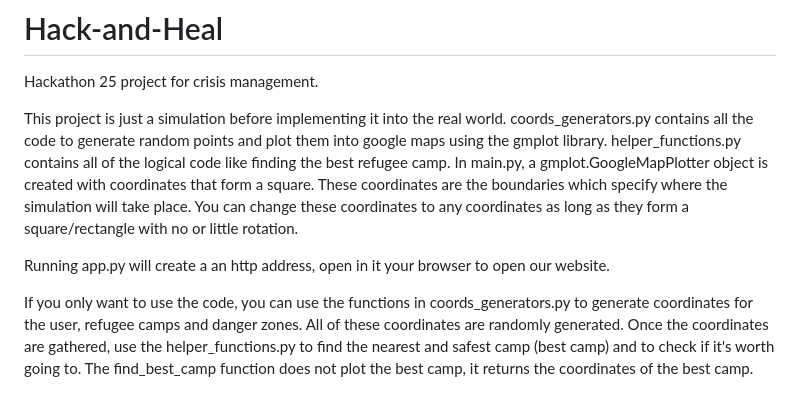
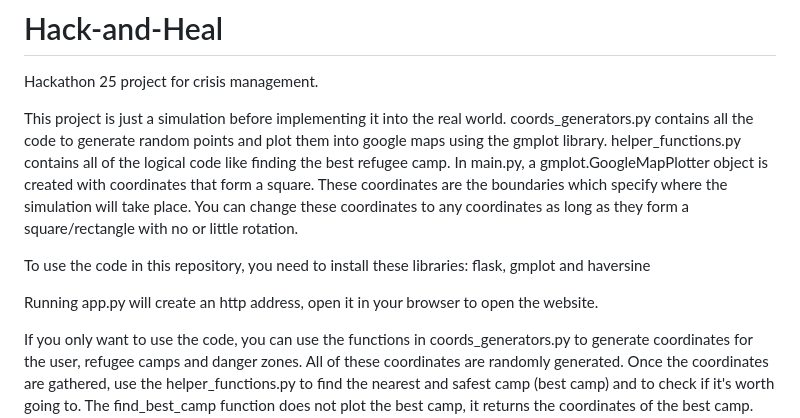
Before and after one commit to omajez/Hack-and-Heal, a Markdown page: README.md, the part around the change. Rendered like a GitHub page; blank space fills up the shorter version.

```diff
--- a/README.md
+++ b/README.md
@@ -3,7 +3,9 @@ Hackathon 25 project for crisis management.
 
 This project is just a simulation before implementing it into the real world. coords_generators.py contains all the code to generate random points and plot them into google maps using the gmplot library. helper_functions.py contains all of the logical code like finding the best refugee camp. In main.py, a gmplot.GoogleMapPlotter object is created with coordinates that form a square. These coordinates are the boundaries which specify where the simulation will take place. You can change these coordinates to any coordinates as long as they form a square/rectangle with no or little rotation.
 
-Running app.py will create a an http address, open in it your browser to open our website.
+To use the code in this repository, you need to install these libraries: flask, gmplot and haversine
+
+Running app.py will create an http address, open it in your browser to open the website.
 
 If you only want to use the code, you can use the functions in coords_generators.py to generate coordinates for the user, refugee camps and danger zones. All of these coordinates are randomly generated.
 Once the coordinates are gathered, use the helper_functions.py to find the nearest and safest camp (best camp) and to check if it's worth going to. The find_best_camp function does not plot the best camp, it returns the coordinates of the best camp. After getting the coordinates, it is recommended to put it into the check_camp_worthiness function to see if going to the best camp is worth it or not based on how far the nearest danger zone to the point is and nearest danger zone to the best camp is.
```
